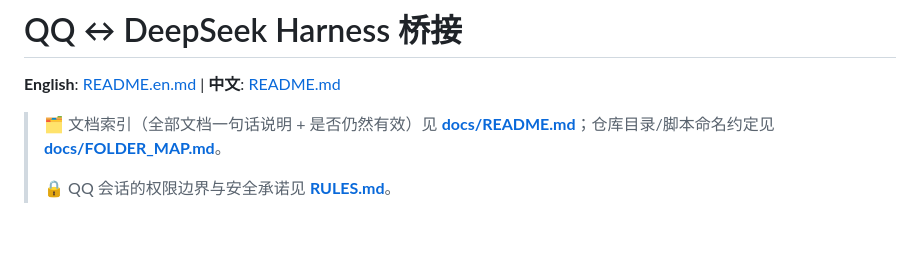
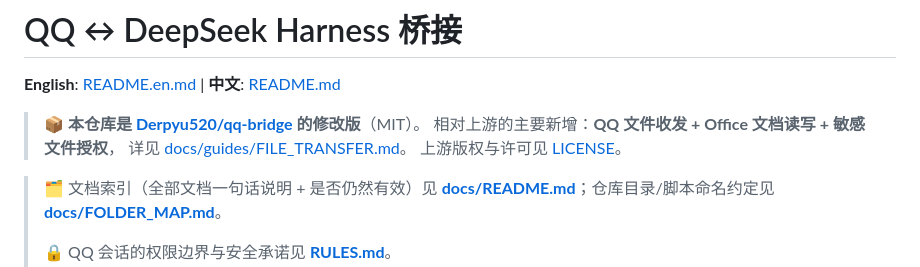
Before and after one commit to Xycily/qq-bridge, a Markdown page: README.md, the part around the change. Drawn GitHub-style; blank space fills up the shorter version.

Commit message:
docs: 标注上游来源与相对上游的新增能力

```diff
--- a/README.md
+++ b/README.md
@@ -1,6 +1,11 @@
 # QQ ↔ DeepSeek Harness 桥接
 
 **English**: [README.en.md](README.en.md) | **中文**: [README.md](README.md)
+
+> 📦 **本仓库是 [Derpyu520/qq-bridge](https://github.com/Derpyu520/qq-bridge) 的修改版**（MIT）。
+> 相对上游的主要新增：**QQ 文件收发 + Office 文档读写 + 敏感文件授权**，
+> 详见 [docs/guides/FILE_TRANSFER.md](docs/guides/FILE_TRANSFER.md)。
+> 上游版权与许可见 [LICENSE](LICENSE)。
 
 > 🗂️ 文档索引（全部文档一句话说明 + 是否仍然有效）见 **[docs/README.md](docs/README.md)**；仓库目录/脚本命名约定见 **[docs/FOLDER_MAP.md](docs/FOLDER_MAP.md)**。
 >
```
